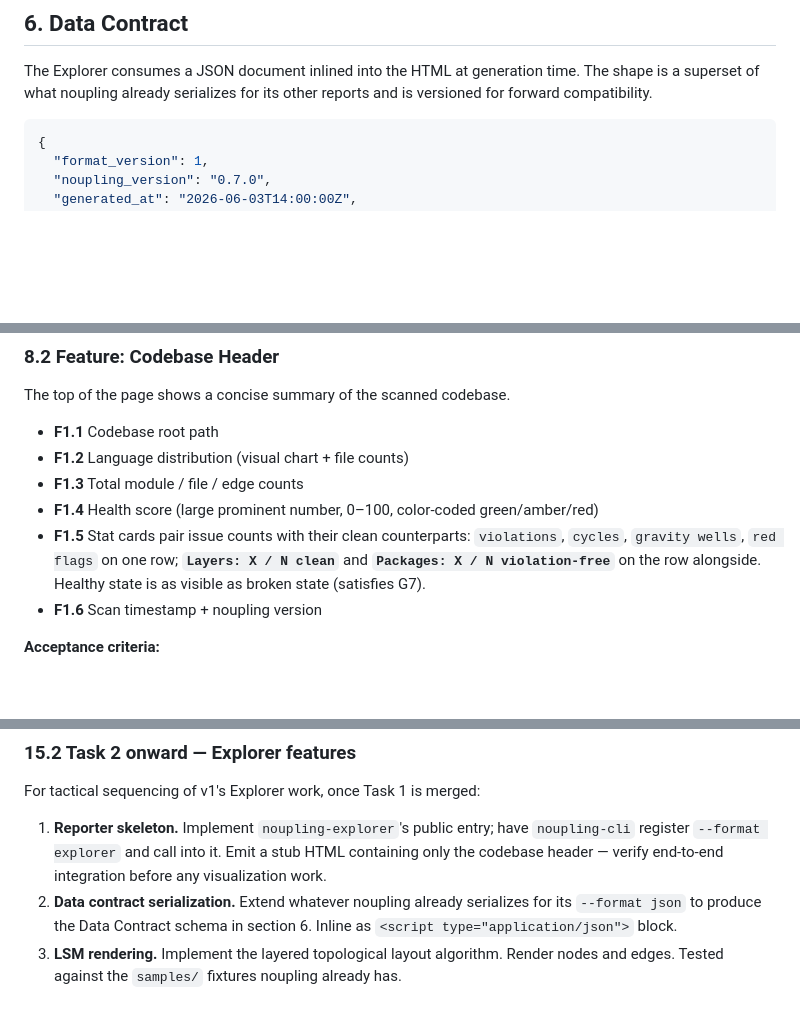
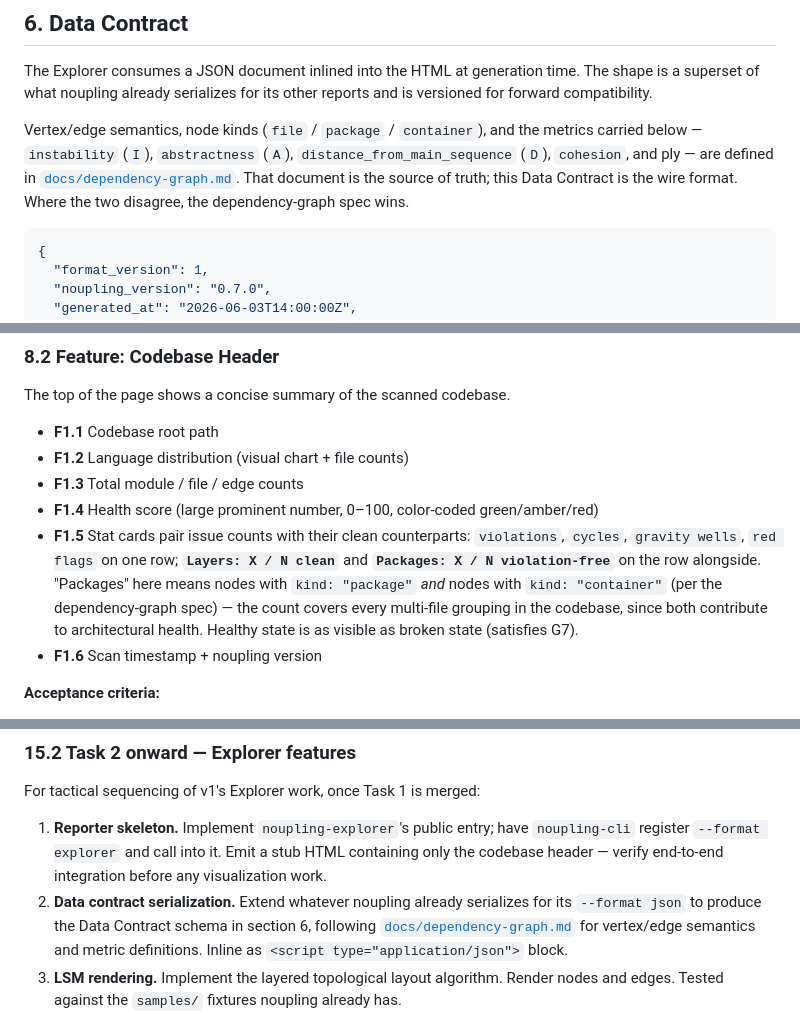
Before and after one commit to pererikbergman/noupling, a Markdown page: docs/noupling-explorer-prd.md, 3 parts joined by grey strips. Rendered like a GitHub page; blank space fills up the shorter version.

````diff
--- a/docs/noupling-explorer-prd.md
+++ b/docs/noupling-explorer-prd.md
@@ -170,6 +170,8 @@ v2 adds `cargo build --target wasm32-unknown-unknown` for the WASM module; that'
 
 The Explorer consumes a JSON document inlined into the HTML at generation time. The shape is a superset of what noupling already serializes for its other reports and is versioned for forward compatibility.
 
+Vertex/edge semantics, node kinds (`file` / `package` / `container`), and the metrics carried below — `instability` (`I`), `abstractness` (`A`), `distance_from_main_sequence` (`D`), `cohesion`, and ply — are defined in [`docs/dependency-graph.md`](./dependency-graph.md). That document is the source of truth; this Data Contract is the wire format. Where the two disagree, the dependency-graph spec wins.
+
 ```json
 {
   "format_version": 1,
@@ -322,7 +360,7 @@ The top of the page shows a concise summary of the scanned codebase.
 - **F1.2** Language distribution (visual chart + file counts)
 - **F1.3** Total module / file / edge counts
 - **F1.4** Health score (large prominent number, 0–100, color-coded green/amber/red)
-- **F1.5** Stat cards pair issue counts with their clean counterparts: `violations`, `cycles`, `gravity wells`, `red flags` on one row; **`Layers: X / N clean`** and **`Packages: X / N violation-free`** on the row alongside. Healthy state is as visible as broken state (satisfies G7).
+- **F1.5** Stat cards pair issue counts with their clean counterparts: `violations`, `cycles`, `gravity wells`, `red flags` on one row; **`Layers: X / N clean`** and **`Packages: X / N violation-free`** on the row alongside. "Packages" here means nodes with `kind: "package"` *and* nodes with `kind: "container"` (per the dependency-graph spec) — the count covers every multi-file grouping in the codebase, since both contribute to architectural health. Healthy state is as visible as broken state (satisfies G7).
 - **F1.6** Scan timestamp + noupling version
 
 **Acceptance criteria:**
@@ -802,7 +843,7 @@ Goal: restructure the single-crate `noupling` into the Cargo workspace from §5.
 For tactical sequencing of v1's Explorer work, once Task 1 is merged:
 
 1. **Reporter skeleton.** Implement `noupling-explorer`'s public entry; have `noupling-cli` register `--format explorer` and call into it. Emit a stub HTML containing only the codebase header — verify end-to-end integration before any visualization work.
-2. **Data contract serialization.** Extend whatever noupling already serializes for its `--format json` to produce the Data Contract schema in section 6. Inline as `<script type="application/json">` block.
+2. **Data contract serialization.** Extend whatever noupling already serializes for its `--format json` to produce the Data Contract schema in section 6, following [`docs/dependency-graph.md`](./dependency-graph.md) for vertex/edge semantics and metric definitions. Inline as `<script type="application/json">` block.
 3. **LSM rendering.** Implement the layered topological layout algorithm. Render nodes and edges. Tested against the `samples/` fixtures noupling already has.
 4. **Drill-down.** Expand/collapse interaction. Breadcrumb scope.
 5. **Details panel + click-to-source.**
````
Also changed, not shown: other parts of docs/noupling-explorer-prd.md (+42 -3 lines).
